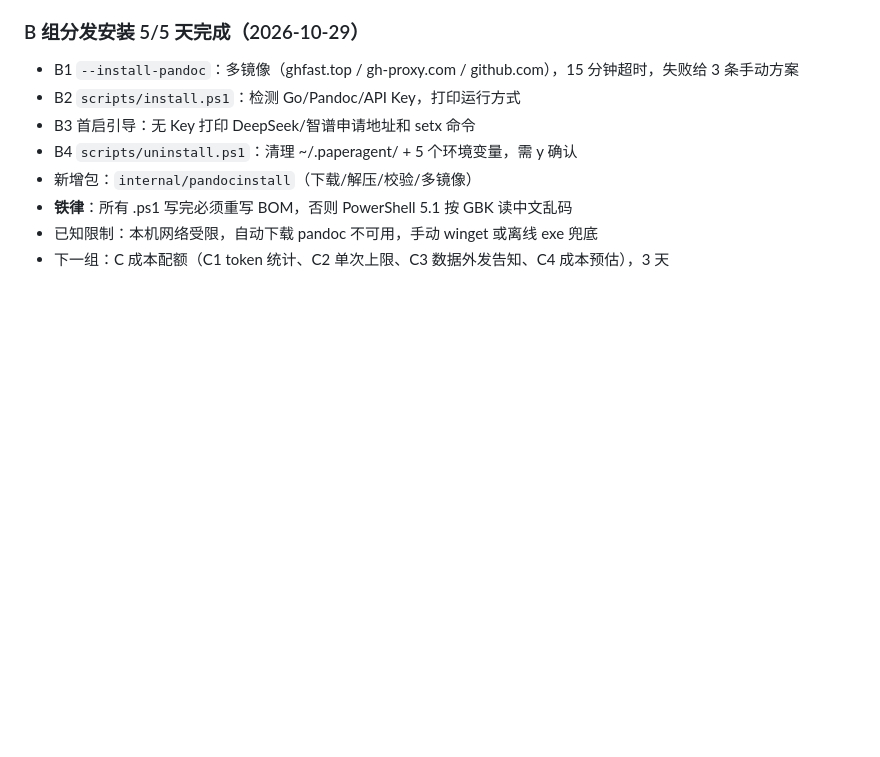
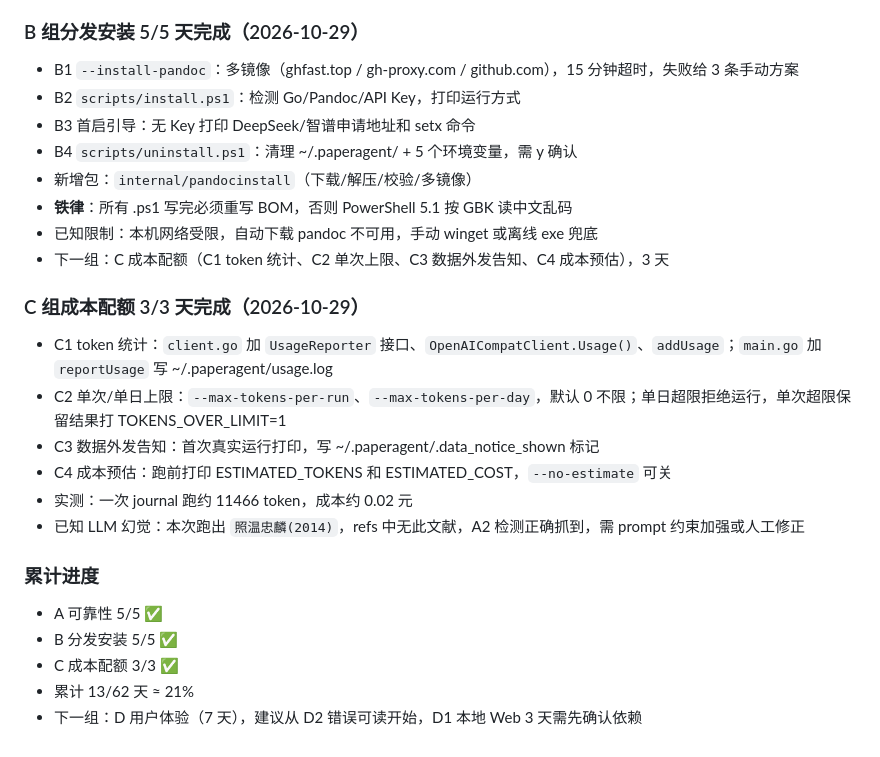
Before and after one commit to xcj123ASD/paperagent, a Markdown page: HANDOFF.md, the part around the change. Drawn GitHub-style; blank space fills up the shorter version.

Commit message:
docs: record C group completion and LLM hallucination case

```diff
--- a/HANDOFF.md
+++ b/HANDOFF.md
@@ -166,3 +166,18 @@ cmd/paper/main.go        # 主入口
 - **铁律**：所有 .ps1 写完必须重写 BOM，否则 PowerShell 5.1 按 GBK 读中文乱码
 - 已知限制：本机网络受限，自动下载 pandoc 不可用，手动 winget 或离线 exe 兜底
 - 下一组：C 成本配额（C1 token 统计、C2 单次上限、C3 数据外发告知、C4 成本预估），3 天
+
+### C 组成本配额 3/3 天完成（2026-10-29）
+- C1 token 统计：`client.go` 加 `UsageReporter` 接口、`OpenAICompatClient.Usage()`、`addUsage`；`main.go` 加 `reportUsage` 写 ~/.paperagent/usage.log
+- C2 单次/单日上限：`--max-tokens-per-run`、`--max-tokens-per-day`，默认 0 不限；单日超限拒绝运行，单次超限保留结果打 TOKENS_OVER_LIMIT=1
+- C3 数据外发告知：首次真实运行打印，写 ~/.paperagent/.data_notice_shown 标记
+- C4 成本预估：跑前打印 ESTIMATED_TOKENS 和 ESTIMATED_COST，`--no-estimate` 可关
+- 实测：一次 journal 跑约 11466 token，成本约 0.02 元
+- 已知 LLM 幻觉：本次跑出 `照温忠麟(2014)`，refs 中无此文献，A2 检测正确抓到，需 prompt 约束加强或人工修正
+
+### 累计进度
+- A 可靠性 5/5 ✅
+- B 分发安装 5/5 ✅
+- C 成本配额 3/3 ✅
+- 累计 13/62 天 ≈ 21%
+- 下一组：D 用户体验（7 天），建议从 D2 错误可读开始，D1 本地 Web 3 天需先确认依赖
```
